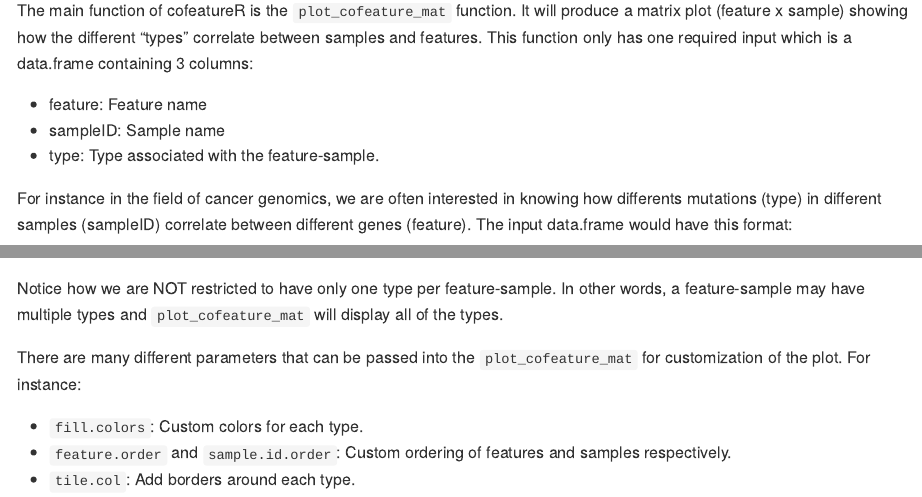
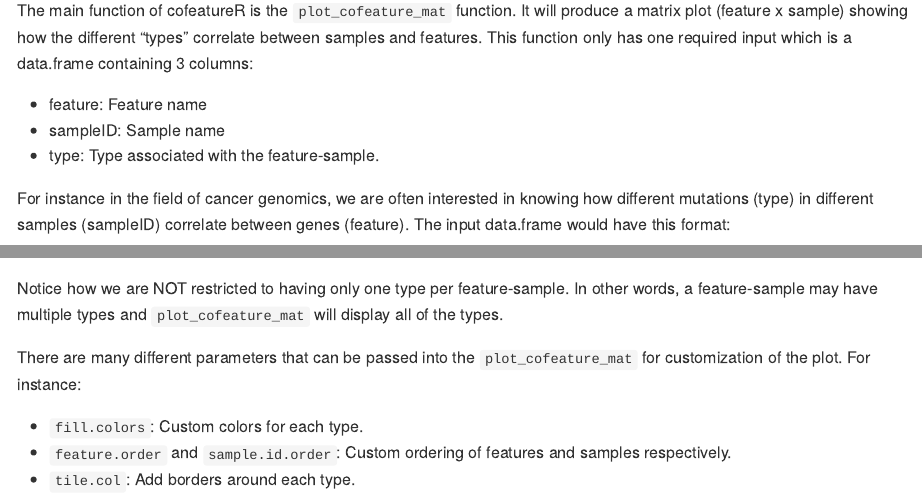
Before and after one commit to tinyheero/cofeatureR, an R Markdown document (README.Rmd): the page in a window 1100 px wide, from 1000 px down, and a second part further down, joined at a grey line. Rendered offline with R 4.5, knitr and Pandoc, with nearby package versions; some code elsewhere in the file could not run offline; badge pictures from the web are left out.

Commit message:
Updating README

````diff
--- a/README.Rmd
+++ b/README.Rmd
@@ -57,7 +57,7 @@ The main function of cofeatureR is the `plot_cofeature_mat` function. It will pr
 * sampleID: Sample name
 * type: Type associated with the feature-sample.
 
-For instance in the field of cancer genomics, we are often interested in knowing how differents mutations (type) in different samples (sampleID) correlate between different genes (feature). The input data.frame would have this format:
+For instance in the field of cancer genomics, we are often interested in knowing how different mutations (type) in different samples (sampleID) correlate between genes (feature). The input data.frame would have this format:
 
 ```{r}
 library("cofeatureR")
@@ -75,7 +75,7 @@ This input data.frame can now be used as input into `plot_cofeature_mat`:
 plot_cofeature_mat(in.df, tile.col = "black")
 ```
 
-Notice how we are NOT restricted to have only one type per feature-sample. In other words, a feature-sample may have multiple types and `plot_cofeature_mat` will display all of the types.
+Notice how we are NOT restricted to having only one type per feature-sample. In other words, a feature-sample may have multiple types and `plot_cofeature_mat` will display all of the types.
 
 There are many different parameters that can be passed into the `plot_cofeature_mat` for customization of the plot. For instance:
 
````
Also changed, not shown: README.md.
